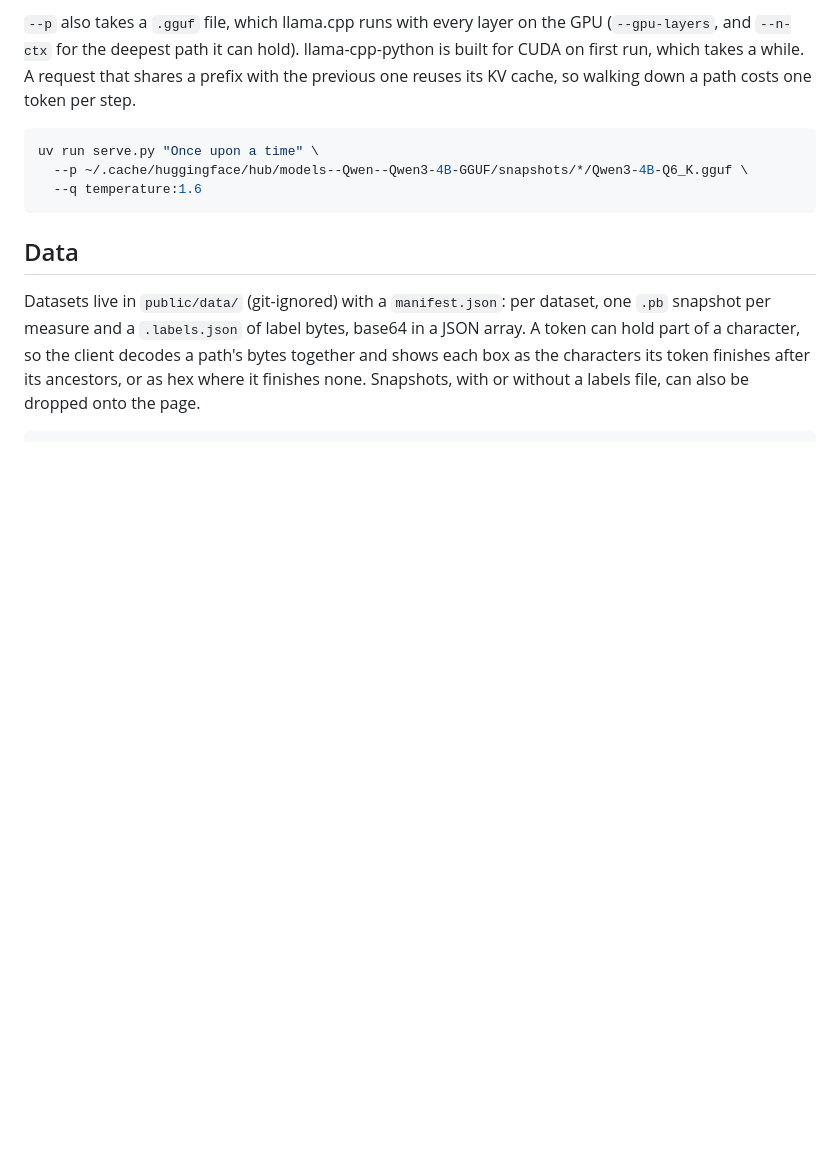
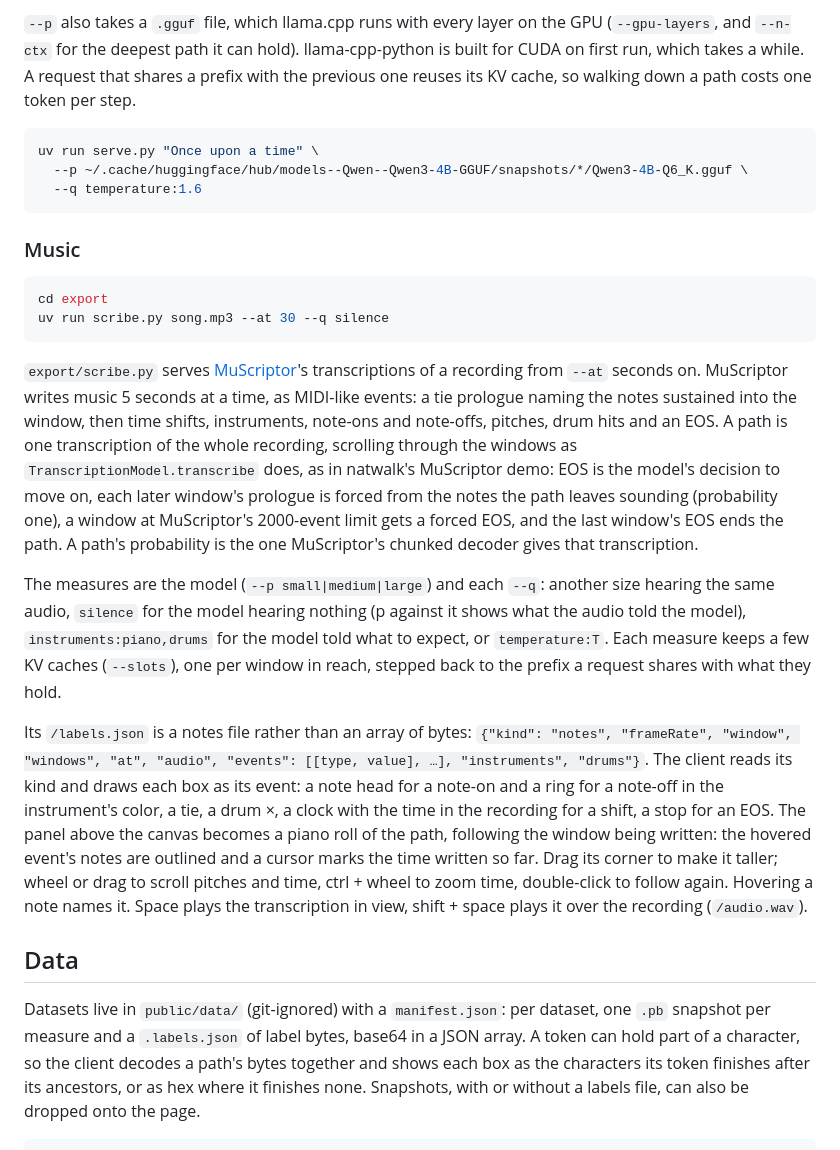
Before and after one commit to khoda81/natlas, a Markdown page: README.md, the part around one of its changes. Drawn GitHub-style; blank space fills up the shorter version.

````diff
--- a/README.md
+++ b/README.md
@@ -111,6 +128,45 @@ uv run serve.py "Once upon a time" \
   --q temperature:1.6
 ```
 
+### Music
+
+```bash
+cd export
+uv run scribe.py song.mp3 --at 30 --q silence
+```
+
+`export/scribe.py` serves [MuScriptor](https://github.com/muscriptor/muscriptor)'s transcriptions of a
+recording from `--at` seconds on. MuScriptor writes music 5 seconds at a time,
+as MIDI-like events: a tie prologue naming the notes sustained into the
+window, then time shifts, instruments, note-ons and note-offs, pitches, drum
+hits and an EOS. A path is one transcription of the whole recording, scrolling
+through the windows as `TranscriptionModel.transcribe` does, as in natwalk's
+MuScriptor demo: EOS is the model's decision to move on, each later window's
+prologue is forced from the notes the path leaves sounding (probability one),
+a window at MuScriptor's 2000-event limit gets a forced EOS, and the last
+window's EOS ends the path. A path's probability is the one MuScriptor's
+chunked decoder gives that transcription.
+
+The measures are the model (`--p small|medium|large`) and each `--q`: another
+size hearing the same audio, `silence` for the model hearing nothing (p
+against it shows what the audio told the model), `instruments:piano,drums`
+for the model told what to expect, or `temperature:T`. Each measure keeps a
+few KV caches (`--slots`), one per window in reach, stepped back to the prefix
+a request shares with what they hold.
+
+Its `/labels.json` is a notes file rather than an array of bytes:
+`{"kind": "notes", "frameRate", "window", "windows", "at", "audio", "events":
+[[type, value], …], "instruments", "drums"}`. The client reads its kind and
+draws each box as its event: a note head for a note-on and a ring for a
+note-off in the instrument's color, a tie, a drum ×, a clock with the time in
+the recording for a shift, a stop for an EOS. The panel above the canvas
+becomes a piano roll of the path, following the window being written: the
+hovered event's notes are outlined and a cursor marks the time written so
+far. Drag its corner to make it taller; wheel or drag to scroll pitches and
+time, ctrl + wheel to zoom time, double-click to follow again. Hovering a
+note names it. Space plays the transcription in view, shift + space plays it
+over the recording (`/audio.wav`).
+
 ## Data
 
 Datasets live in `public/data/` (git-ignored) with a `manifest.json`: per
````
Also changed, not shown: other parts of README.md (+29 -3 lines), docs/music-silence.png (added), docs/music.png (added), docs/text.png (added), 2 other files.
